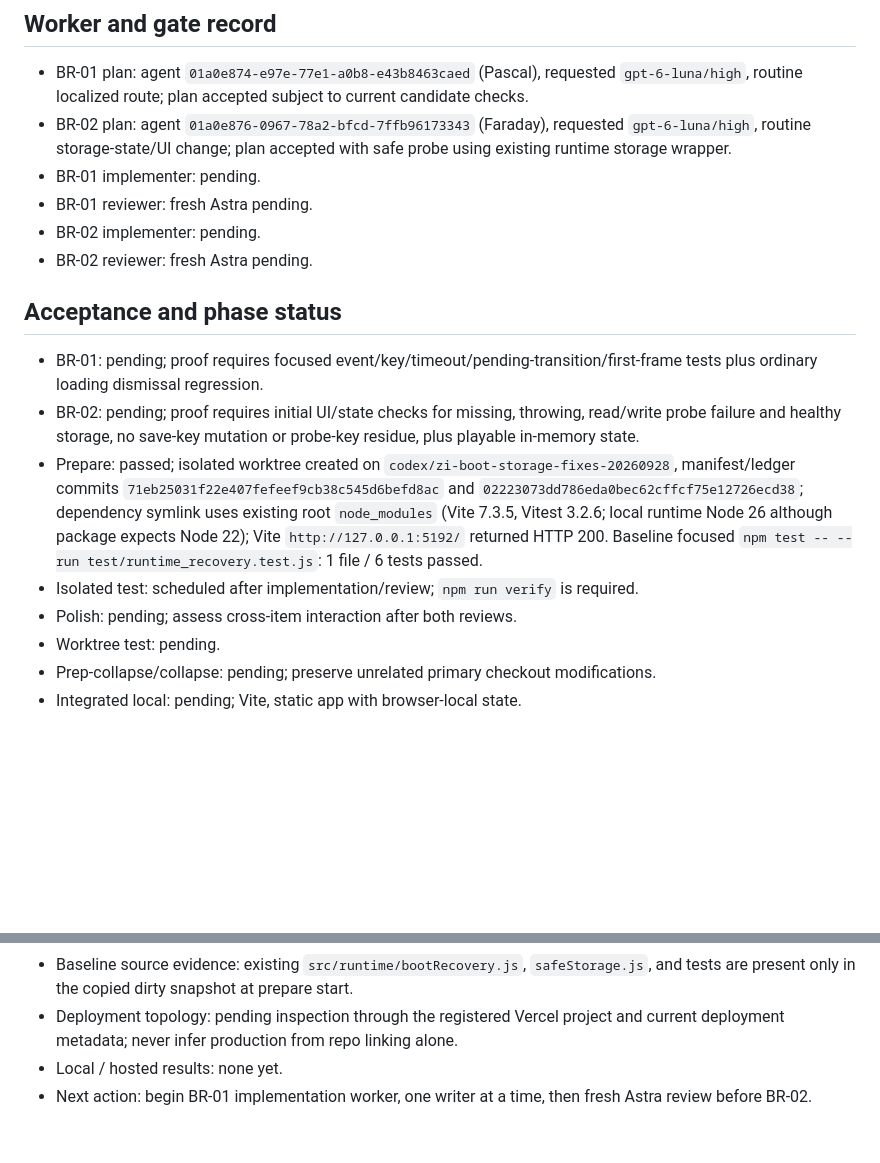
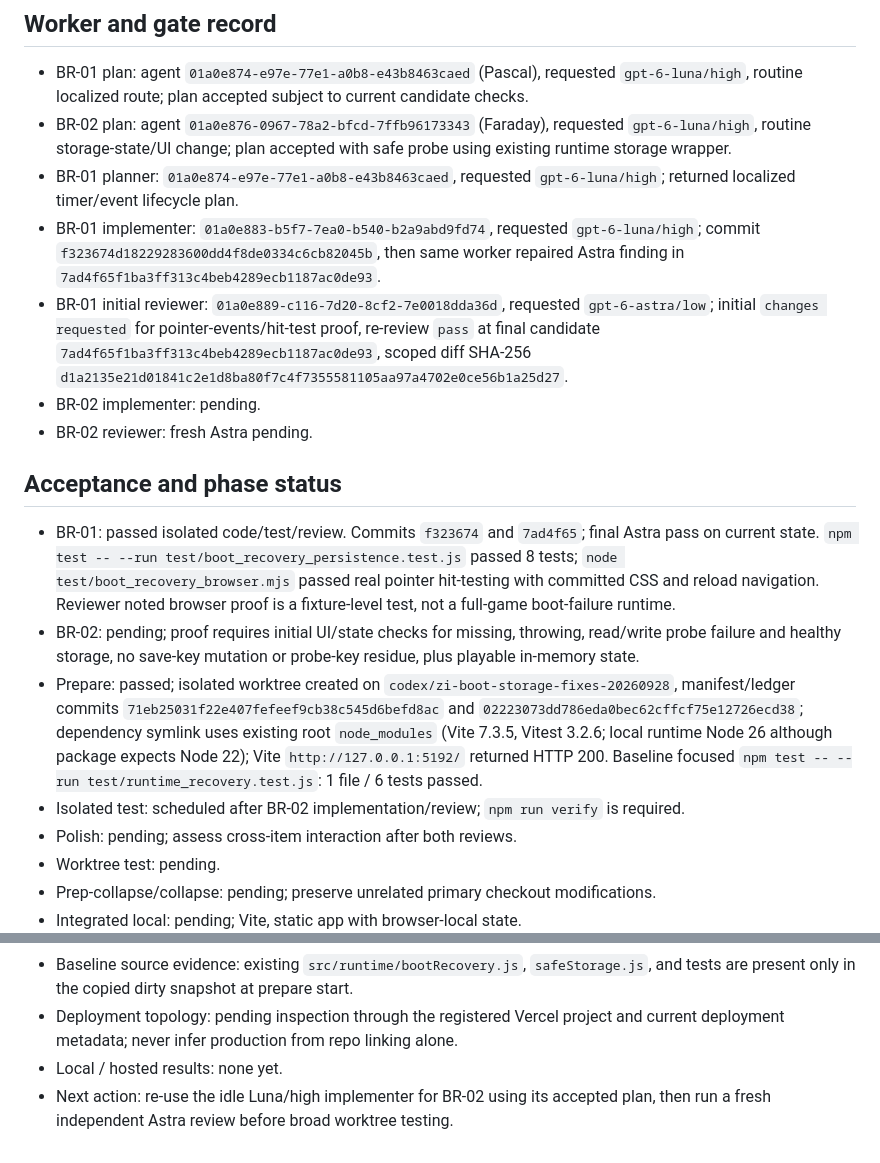
Before and after one commit to prestonpope192/zombie_invasion, a Markdown page: .codex/batches/zi-boot-storage-fixes-ledger.md, 2 parts joined by grey strips. Rendered like a GitHub page; blank space fills up the shorter version.

Commit message:
docs: record reviewed boot recovery fix

```diff
--- a/.codex/batches/zi-boot-storage-fixes-ledger.md
+++ b/.codex/batches/zi-boot-storage-fixes-ledger.md
@@ -15,17 +15,18 @@
 
 - BR-01 plan: agent `01a0e874-e97e-77e1-a0b8-e43b8463caed` (Pascal), requested `gpt-6-luna/high`, routine localized route; plan accepted subject to current candidate checks.
 - BR-02 plan: agent `01a0e876-0967-78a2-bfcd-7ffb96173343` (Faraday), requested `gpt-6-luna/high`, routine storage-state/UI change; plan accepted with safe probe using existing runtime storage wrapper.
-- BR-01 implementer: pending.
-- BR-01 reviewer: fresh Astra pending.
+- BR-01 planner: `01a0e874-e97e-77e1-a0b8-e43b8463caed`, requested `gpt-6-luna/high`; returned localized timer/event lifecycle plan.
+- BR-01 implementer: `01a0e883-b5f7-7ea0-b540-b2a9abd9fd74`, requested `gpt-6-luna/high`; commit `f323674d18229283600dd4f8de0334c6cb82045b`, then same worker repaired Astra finding in `7ad4f65f1ba3ff313c4beb4289ecb1187ac0de93`.
+- BR-01 initial reviewer: `01a0e889-c116-7d20-8cf2-7e0018dda36d`, requested `gpt-6-astra/low`; initial `changes requested` for pointer-events/hit-test proof, re-review `pass` at final candidate `7ad4f65f1ba3ff313c4beb4289ecb1187ac0de93`, scoped diff SHA-256 `d1a2135e21d01841c2e1d8ba80f7c4f7355581105aa97a4702e0ce56b1a25d27`.
 - BR-02 implementer: pending.
 - BR-02 reviewer: fresh Astra pending.
 
 ## Acceptance and phase status
 
-- BR-01: pending; proof requires focused event/key/timeout/pending-transition/first-frame tests plus ordinary loading dismissal regression.
+- BR-01: passed isolated code/test/review. Commits `f323674` and `7ad4f65`; final Astra pass on current state. `npm test -- --run test/boot_recovery_persistence.test.js` passed 8 tests; `node test/boot_recovery_browser.mjs` passed real pointer hit-testing with committed CSS and reload navigation. Reviewer noted browser proof is a fixture-level test, not a full-game boot-failure runtime.
 - BR-02: pending; proof requires initial UI/state checks for missing, throwing, read/write probe failure and healthy storage, no save-key mutation or probe-key residue, plus playable in-memory state.
 - Prepare: passed; isolated worktree created on `codex/zi-boot-storage-fixes-20260928`, manifest/ledger commits `71eb25031f22e407fefeef9cb38c545d6befd8ac` and `02223073dd786eda0bec62cffcf75e12726ecd38`; dependency symlink uses existing root `node_modules` (Vite 7.3.5, Vitest 3.2.6; local runtime Node 26 although package expects Node 22); Vite `http://127.0.0.1:5192/` returned HTTP 200. Baseline focused `npm test -- --run test/runtime_recovery.test.js`: 1 file / 6 tests passed.
-- Isolated test: scheduled after implementation/review; `npm run verify` is required.
+- Isolated test: scheduled after BR-02 implementation/review; `npm run verify` is required.
 - Polish: pending; assess cross-item interaction after both reviews.
 - Worktree test: pending.
 - Prep-collapse/collapse: pending; preserve unrelated primary checkout modifications.
@@ -42,4 +43,4 @@
 - Baseline source evidence: existing `src/runtime/bootRecovery.js`, `safeStorage.js`, and tests are present only in the copied dirty snapshot at prepare start.
 - Deployment topology: pending inspection through the registered Vercel project and current deployment metadata; never infer production from repo linking alone.
 - Local / hosted results: none yet.
-- Next action: begin BR-01 implementation worker, one writer at a time, then fresh Astra review before BR-02.
+- Next action: re-use the idle Luna/high implementer for BR-02 using its accepted plan, then run a fresh independent Astra review before broad worktree testing.
```
Also changed, not shown: .codex/batches/zi-boot-storage-fixes.md (+3 -2 lines).
